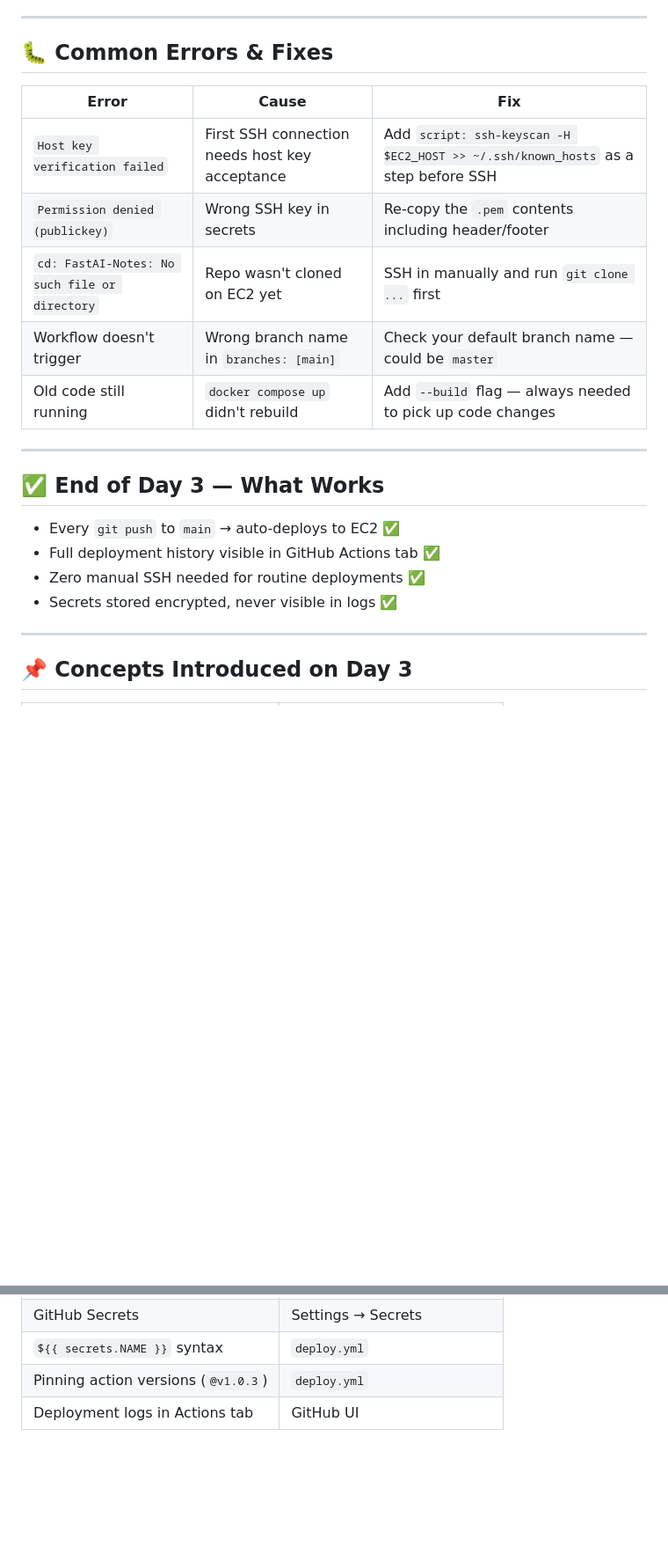
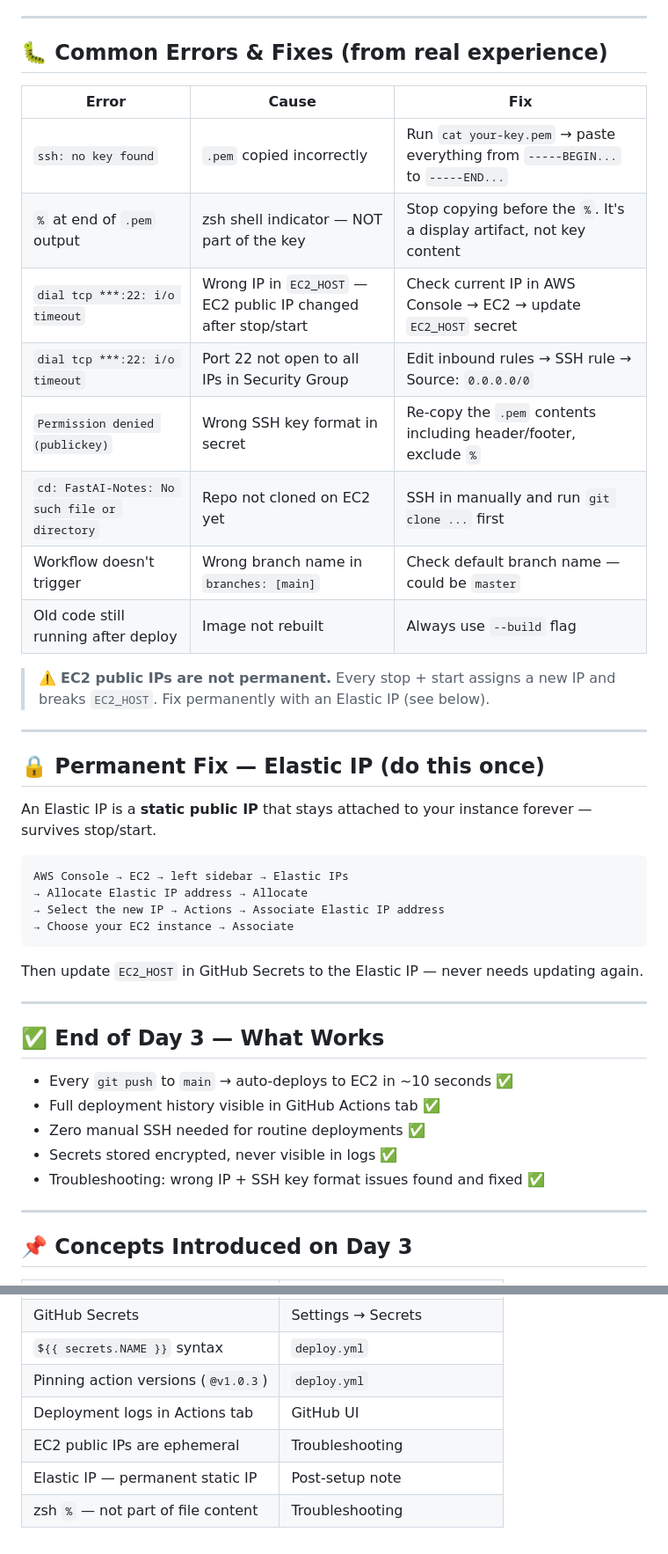
Before and after one commit to AnshikaDixit/FastAI-Notes, a Markdown page: docs/day-03.md, 2 parts joined by grey strips. Shown at 88% size. Rendered like a GitHub page; blank space fills up the shorter version.

````diff
--- a/docs/day-03.md
+++ b/docs/day-03.md
@@ -206,24 +206,45 @@ Every deployment is logged in GitHub:
 
 ---
 
-## 🐛 Common Errors & Fixes
+## 🐛 Common Errors & Fixes (from real experience)
 
 | Error | Cause | Fix |
 |-------|-------|-----|
-| `Host key verification failed` | First SSH connection needs host key acceptance | Add `script: ssh-keyscan -H $EC2_HOST >> ~/.ssh/known_hosts` as a step before SSH |
-| `Permission denied (publickey)` | Wrong SSH key in secrets | Re-copy the `.pem` contents including header/footer |
-| `cd: FastAI-Notes: No such file or directory` | Repo wasn't cloned on EC2 yet | SSH in manually and run `git clone ...` first |
-| Workflow doesn't trigger | Wrong branch name in `branches: [main]` | Check your default branch name — could be `master` |
-| Old code still running | `docker compose up` didn't rebuild | Add `--build` flag — always needed to pick up code changes |
+| `ssh: no key found` | `.pem` copied incorrectly | Run `cat your-key.pem` → paste everything from `-----BEGIN...` to `-----END...` |
+| `%` at end of `.pem` output | zsh shell indicator — NOT part of the key | Stop copying before the `%`. It's a display artifact, not key content |
+| `dial tcp ***:22: i/o timeout` | Wrong IP in `EC2_HOST` — EC2 public IP changed after stop/start | Check current IP in AWS Console → EC2 → update `EC2_HOST` secret |
+| `dial tcp ***:22: i/o timeout` | Port 22 not open to all IPs in Security Group | Edit inbound rules → SSH rule → Source: `0.0.0.0/0` |
+| `Permission denied (publickey)` | Wrong SSH key format in secret | Re-copy the `.pem` contents including header/footer, exclude `%` |
+| `cd: FastAI-Notes: No such file or directory` | Repo not cloned on EC2 yet | SSH in manually and run `git clone ...` first |
+| Workflow doesn't trigger | Wrong branch name in `branches: [main]` | Check default branch name — could be `master` |
+| Old code still running after deploy | Image not rebuilt | Always use `--build` flag |
+
+> ⚠️ **EC2 public IPs are not permanent.** Every stop + start assigns a new IP and breaks `EC2_HOST`. Fix permanently with an Elastic IP (see below).
+
+---
+
+## 🔒 Permanent Fix — Elastic IP (do this once)
+
+An Elastic IP is a **static public IP** that stays attached to your instance forever — survives stop/start.
+
+```
+AWS Console → EC2 → left sidebar → Elastic IPs
+→ Allocate Elastic IP address → Allocate
+→ Select the new IP → Actions → Associate Elastic IP address
+→ Choose your EC2 instance → Associate
+```
+
+Then update `EC2_HOST` in GitHub Secrets to the Elastic IP — never needs updating again.
 
 ---
 
 ## ✅ End of Day 3 — What Works
 
-- Every `git push` to `main` → auto-deploys to EC2 ✅
+- Every `git push` to `main` → auto-deploys to EC2 in ~10 seconds ✅
 - Full deployment history visible in GitHub Actions tab ✅
 - Zero manual SSH needed for routine deployments ✅
 - Secrets stored encrypted, never visible in logs ✅
+- Troubleshooting: wrong IP + SSH key format issues found and fixed ✅
 
 ---
 
@@ -240,3 +261,6 @@ Every deployment is logged in GitHub:
 | `${{ secrets.NAME }}` syntax | `deploy.yml` |
 | Pinning action versions (`@v1.0.3`) | `deploy.yml` |
 | Deployment logs in Actions tab | GitHub UI |
+| EC2 public IPs are ephemeral | Troubleshooting |
+| Elastic IP — permanent static IP | Post-setup note |
+| zsh `%` — not part of file content | Troubleshooting |
````
